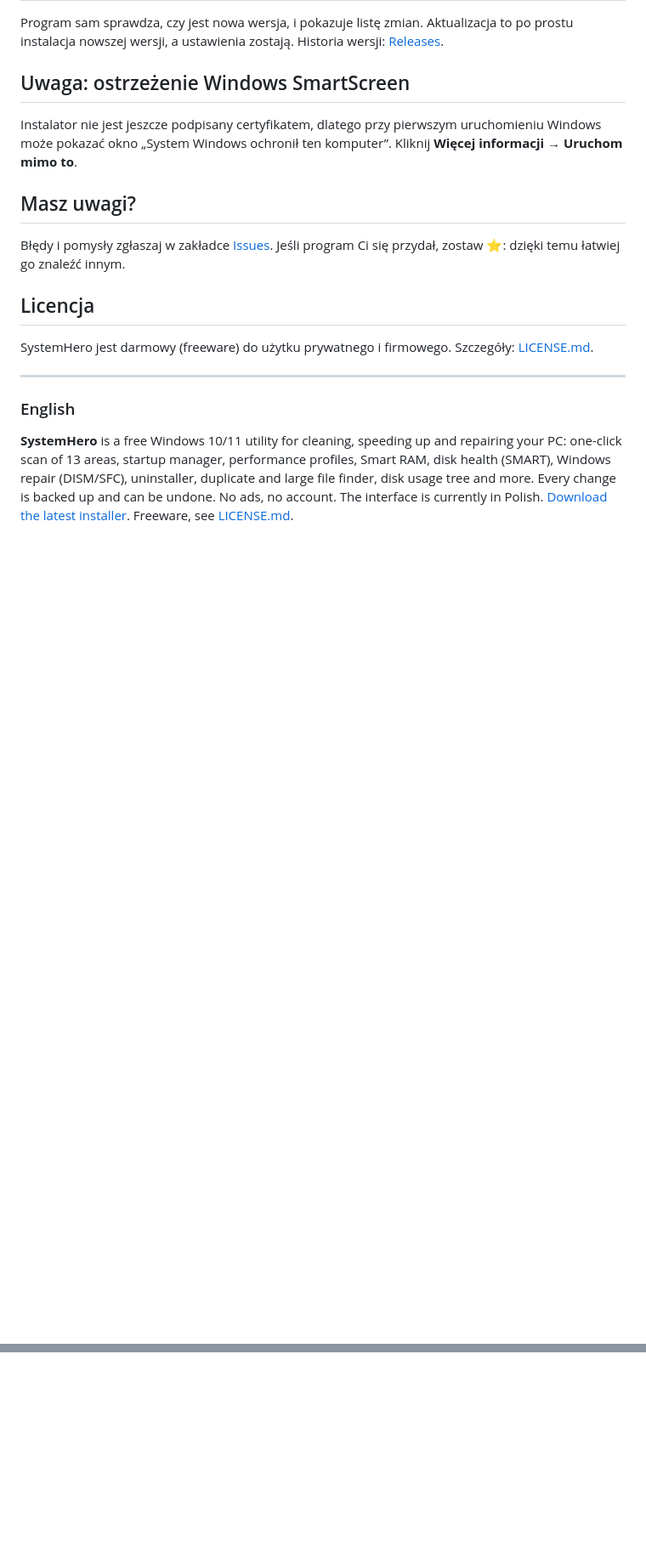
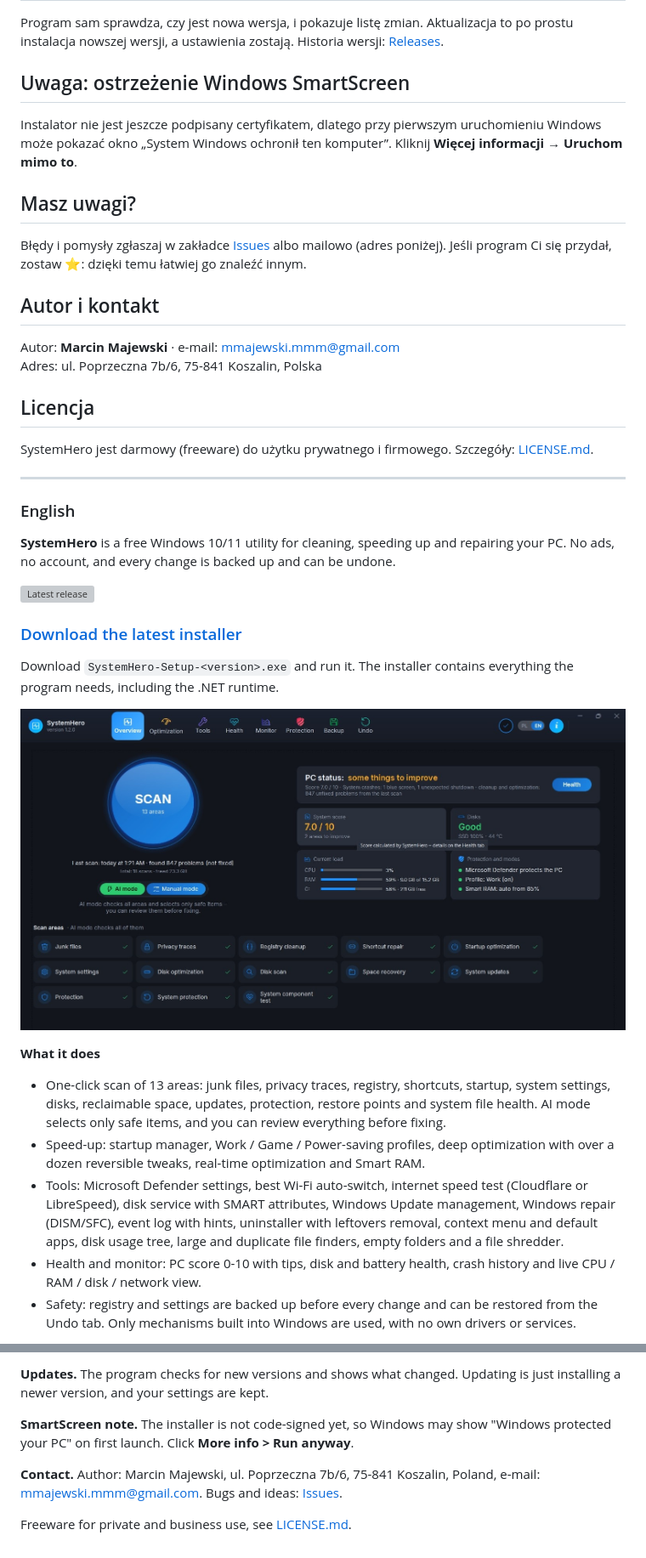
Before and after one commit to mayaa79/SystemHero, a Markdown page: README.md, 2 parts joined by grey strips. Shown at 85% size. GitHub-like rendering; pictures changed too: docs/en-01-overview.jpg (added); blank space fills up the shorter version; grey boxes are pictures that could not be loaded.

Commit message:
README: kontakt, język PL/EN, angielskie zrzuty

```diff
--- a/README.md
+++ b/README.md
@@ -57,7 +61,12 @@ Instalator nie jest jeszcze podpisany certyfikatem, dlatego przy pierwszym uruch
 
 ## Masz uwagi?
 
-Błędy i pomysły zgłaszaj w zakładce [Issues](https://github.com/mayaa79/SystemHero/issues). Jeśli program Ci się przydał, zostaw ⭐: dzięki temu łatwiej go znaleźć innym.
+Błędy i pomysły zgłaszaj w zakładce [Issues](https://github.com/mayaa79/SystemHero/issues) albo mailowo (adres poniżej). Jeśli program Ci się przydał, zostaw ⭐: dzięki temu łatwiej go znaleźć innym.
+
+## Autor i kontakt
+
+Autor: **Marcin Majewski** · e-mail: [mmajewski.mmm@gmail.com](mailto:mmajewski.mmm@gmail.com)
+Adres: ul. Poprzeczna 7b/6, 75-841 Koszalin, Polska
 
 ## Licencja
 
@@ -67,4 +76,20 @@ SystemHero jest darmowy (freeware) do użytku prywatnego i firmowego. Szczegół
 
 ### English
 
-**SystemHero** is a free Windows 10/11 utility for cleaning, speeding up and repairing your PC: one-click scan of 13 areas, startup manager, performance profiles, Smart RAM, disk health (SMART), Windows repair (DISM/SFC), uninstaller, duplicate and large file finder, disk usage tree and more. Every change is backed up and can be undone. No ads, no account. The interface is currently in Polish. [Download the latest installer](https://github.com/mayaa79/SystemHero/releases/latest). Freeware, see [LICENSE.md](LICENSE.md).
+**SystemHero** is a free Windows 10/11 utility for cleaning, speeding up and repairing your PC. No ads, no account, and every change is backed up and can be undone.
+
+[![Latest release](https://img.shields.io/github/v/release/mayaa79/SystemHero?label=latest%20release&color=2ea043)](https://github.com/mayaa79/SystemHero/releases/latest)
+
+### [Download the latest installer](https://github.com/mayaa79/SystemHero/releases/latest)
+
+Download `SystemHero-Setup-<version>.exe` and run it. The installer contains everything the program needs, including the .NET runtime.
+
+![Overview: one scan checks 13 areas](docs/en-01-overview.jpg)
+
+**What it does**
+- One-click scan of 13 areas: junk files, privacy traces, registry, shortcuts, startup, system settings, disks, reclaimable space, updates, protection, restore points and system file health. AI mode selects only safe items, and you can review everything before fixing.
+- Speed-up: startup manager, Work / Game / Power-saving profiles, deep optimization with over a dozen reversible tweaks, real-time optimization and Smart RAM.
+- Tools: Microsoft Defender settings, best Wi-Fi auto-switch, internet speed test (Cloudflare or LibreSpeed), disk service with SMART attributes, Windows Update management, Windows repair (DISM/SFC), event log with hints, uninstaller with leftovers removal, context menu and default apps, disk usage tree, large and duplicate file finders, empty folders and a file shredder.
+- Health and monitor: PC score 0-10 with tips, disk and battery health, crash history and live CPU / RAM / disk / network view.
+- Safety: registry and settings are backed up before every change and can be restored from the Undo tab. Only mechanisms built into Windows are used, with no own drivers or services.
+
@@ -70,0 +111,7 @@ SystemHero jest darmowy (freeware) do użytku prywatnego i firmowego. Szczegół
+**Updates.** The program checks for new versions and shows what changed. Updating is just installing a newer version, and your settings are kept.
+
+**SmartScreen note.** The installer is not code-signed yet, so Windows may show "Windows protected your PC" on first launch. Click **More info > Run anyway**.
+
+**Contact.** Author: Marcin Majewski, ul. Poprzeczna 7b/6, 75-841 Koszalin, Poland, e-mail: [mmajewski.mmm@gmail.com](mailto:mmajewski.mmm@gmail.com). Bugs and ideas: [Issues](https://github.com/mayaa79/SystemHero/issues).
+
+Freeware for private and business use, see [LICENSE.md](LICENSE.md).
```
Also changed, not shown: other parts of README.md (+20 -1 lines), docs/en-02-optimization.jpg (added), docs/en-03-tools.jpg (added), docs/en-04-disk-usage.jpg (added), docs/en-05-health.jpg (added), docs/en-06-backup.jpg (added).
